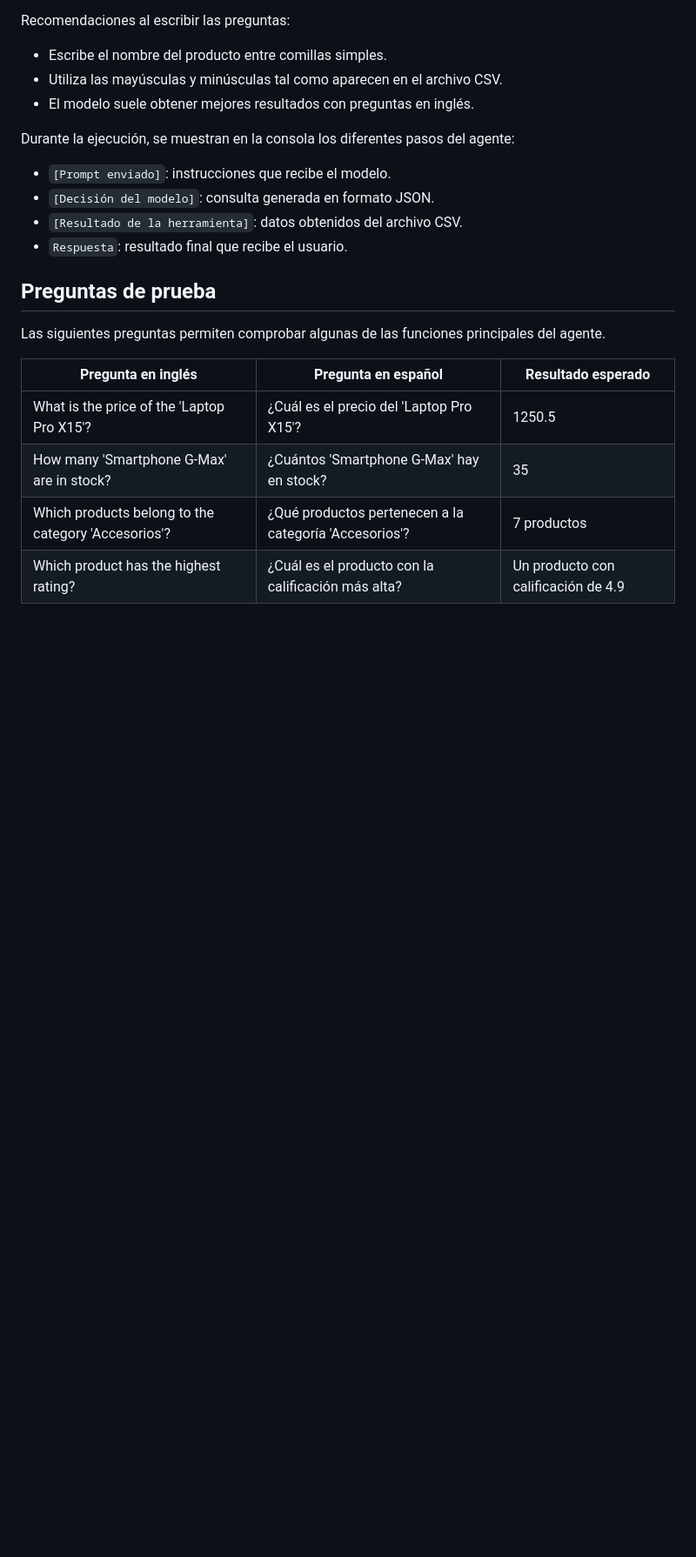
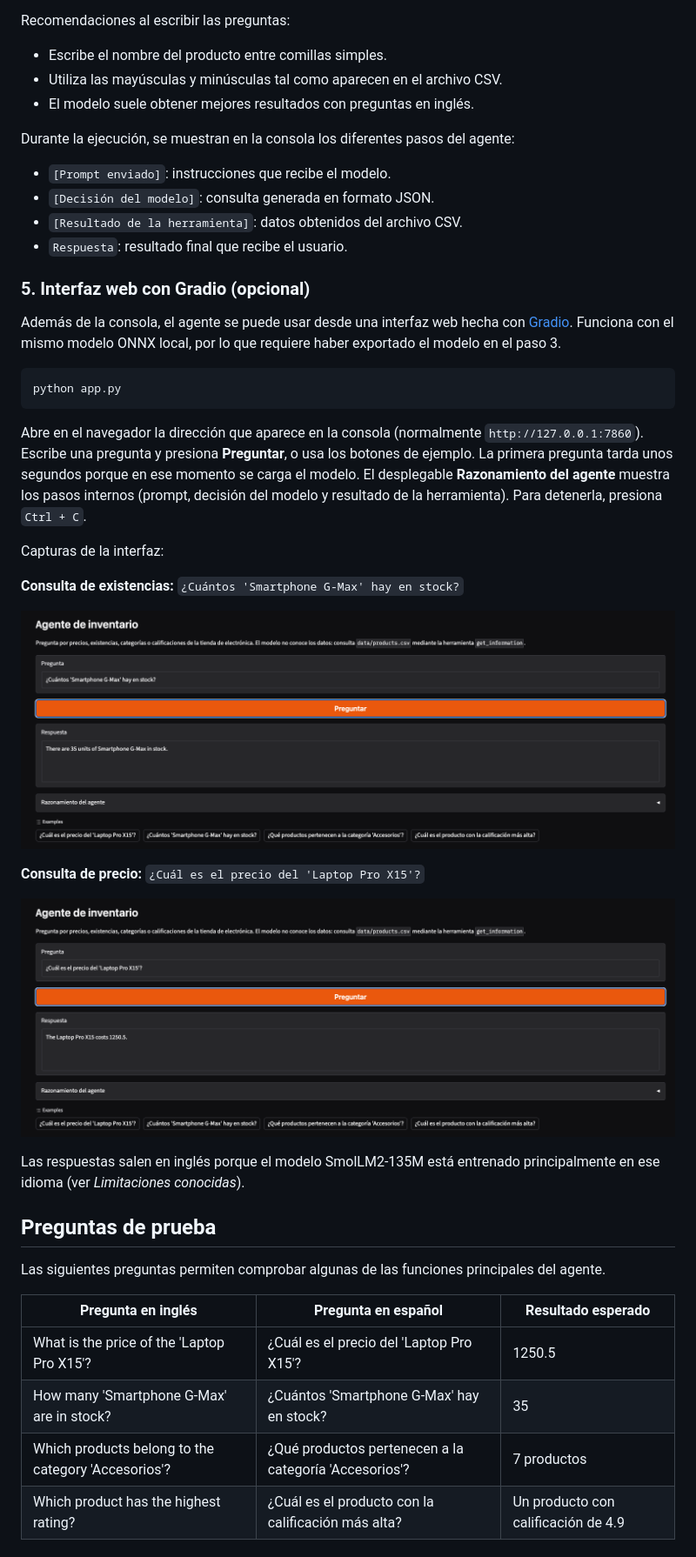
Before and after one commit to mafegonzalez-a/Inventory_AI_Agent, a Markdown page: README.md, the part around one of its changes. Shown at 87% size. Rendered like a GitHub page; pictures changed too: docs/img/interfaz_precio.png (added), docs/img/interfaz_stock.png (added); blank space fills up the shorter version.

Commit message:
docs: agregar sección de la interfaz Gradio y capturas al README

````diff
--- a/README.md
+++ b/README.md
@@ -149,6 +151,28 @@ Durante la ejecución, se muestran en la consola los diferentes pasos del agente
 - `[Resultado de la herramienta]`: datos obtenidos del archivo CSV.
 - `Respuesta`: resultado final que recibe el usuario.
 
+### 5. Interfaz web con Gradio (opcional)
+
+Además de la consola, el agente se puede usar desde una interfaz web hecha con [Gradio](https://www.gradio.app/). Funciona con el mismo modelo ONNX local, por lo que requiere haber exportado el modelo en el paso 3.
+
+```powershell
+python app.py
+```
+
+Abre en el navegador la dirección que aparece en la consola (normalmente `http://127.0.0.1:7860`). Escribe una pregunta y presiona **Preguntar**, o usa los botones de ejemplo. La primera pregunta tarda unos segundos porque en ese momento se carga el modelo. El desplegable **Razonamiento del agente** muestra los pasos internos (prompt, decisión del modelo y resultado de la herramienta). Para detenerla, presiona `Ctrl + C`.
+
+Capturas de la interfaz:
+
+**Consulta de existencias:** `¿Cuántos 'Smartphone G-Max' hay en stock?`
+
+![Interfaz de Gradio respondiendo cuántas unidades hay del Smartphone G-Max](docs/img/interfaz_stock.png)
+
+**Consulta de precio:** `¿Cuál es el precio del 'Laptop Pro X15'?`
+
+![Interfaz de Gradio respondiendo el precio del Laptop Pro X15](docs/img/interfaz_precio.png)
+
+Las respuestas salen en inglés porque el modelo SmolLM2-135M está entrenado principalmente en ese idioma (ver *Limitaciones conocidas*).
+
 ## Preguntas de prueba
 
 Las siguientes preguntas permiten comprobar algunas de las funciones principales del agente.
````
Also changed, not shown: other parts of README.md (+2 -0 lines).
